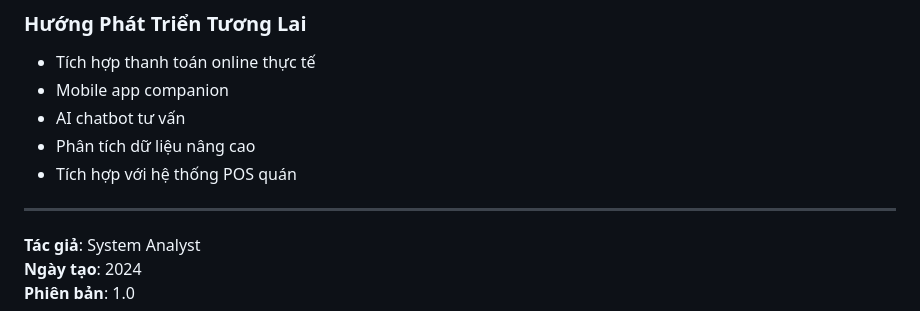
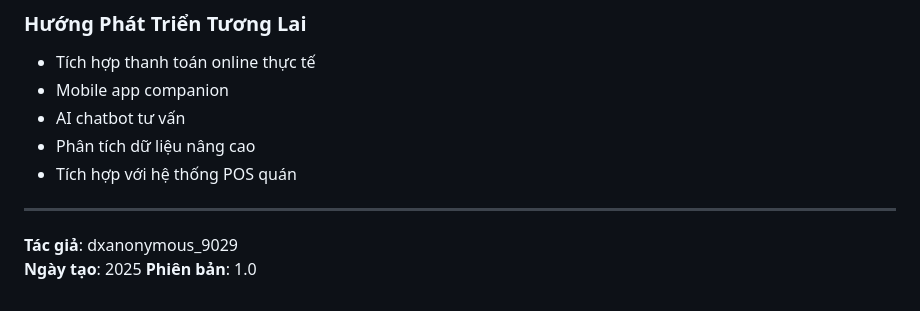
Before and after one commit to Vinh9029/SE_Final-master, a Markdown page: README.md, the part around the change. GitHub-like rendering.

Commit message:
Update author and creation date in README

```diff
--- a/README.md
+++ b/README.md
@@ -248,6 +248,6 @@ Dự án **SE_Final-master** là một hệ thống thương mại điện tử
 
 ---
 
-**Tác giả**: System Analyst
-**Ngày tạo**: 2024
+**Tác giả**: dxanonymous_9029
+**Ngày tạo**: 2025
 **Phiên bản**: 1.0
```
